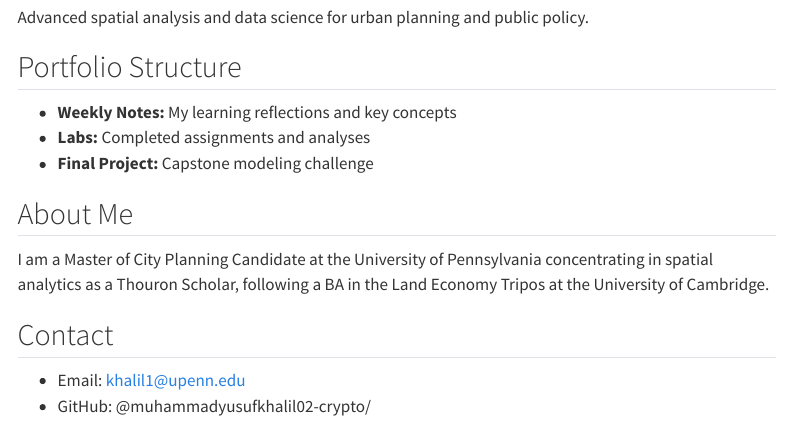
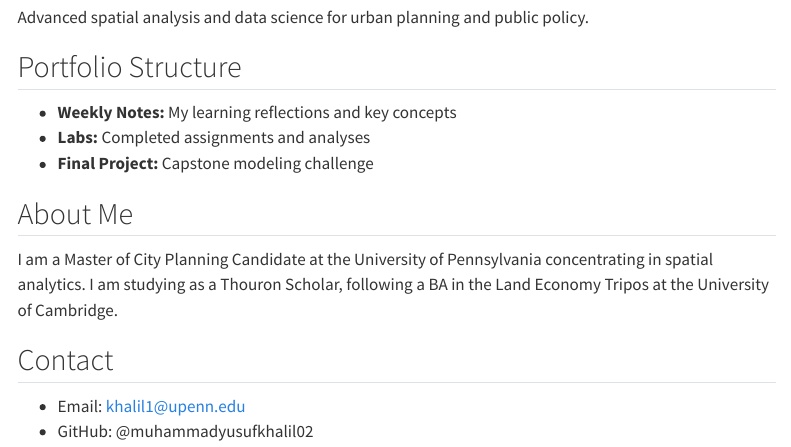
Before and after one commit to muhammadyusufkhalil02-crypto/CPLN5920_yusufkhalil, a Quarto document (index.qmd): the page in a window 1100 px wide, from 220 px down. Rendered offline with R 4.5, knitr and Pandoc in place of Quarto, with nearby package versions; menus at the side of the page are left out.

Commit message:
Create Portfolio Intro

```diff
--- a/index.qmd
+++ b/index.qmd
@@ -15,8 +15,8 @@ Advanced spatial analysis and data science for urban planning and public policy.
 - **Final Project:** Capstone modeling challenge
 
 ## About Me
-I am a Master of City Planning Candidate at the University of Pennsylvania concentrating in spatial analytics as a Thouron Scholar, following a BA in the Land Economy Tripos at the University of Cambridge.
+I am a Master of City Planning Candidate at the University of Pennsylvania concentrating in spatial analytics. I am studying as a Thouron Scholar, following a BA in the Land Economy Tripos at the University of Cambridge.
 
 ## Contact
 - Email: khalil1@upenn.edu
-- GitHub: @muhammadyusufkhalil02-crypto/
+- GitHub: @muhammadyusufkhalil02
```
Also changed, not shown: docs/search.json (added), 20 other files.
